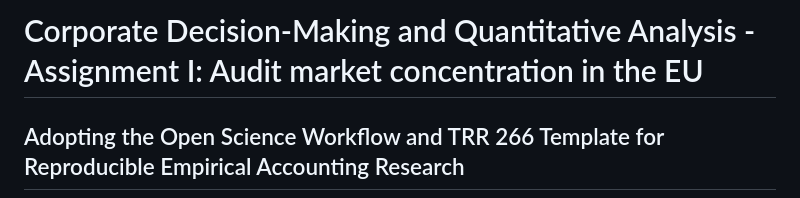
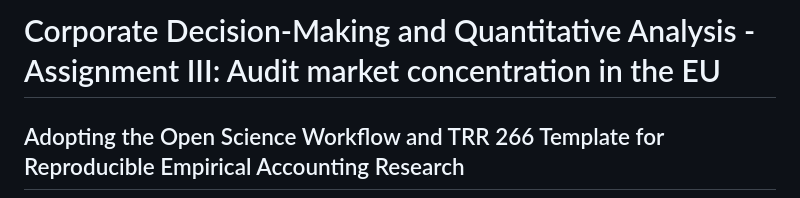
Before and after one commit to melmzv/cqa_ws24_grand_analysis, a Markdown page: README.md, the part around the change. GitHub-like rendering.

```diff
--- a/README.md
+++ b/README.md
@@ -1,4 +1,4 @@
-# Corporate Decision-Making and Quantitative Analysis - Assignment I: Audit market concentration in the EU
+# Corporate Decision-Making and Quantitative Analysis - Assignment III: Audit market concentration in the EU
 
 ## Adopting the Open Science Workflow and TRR 266 Template for Reproducible Empirical Accounting Research
 
```
